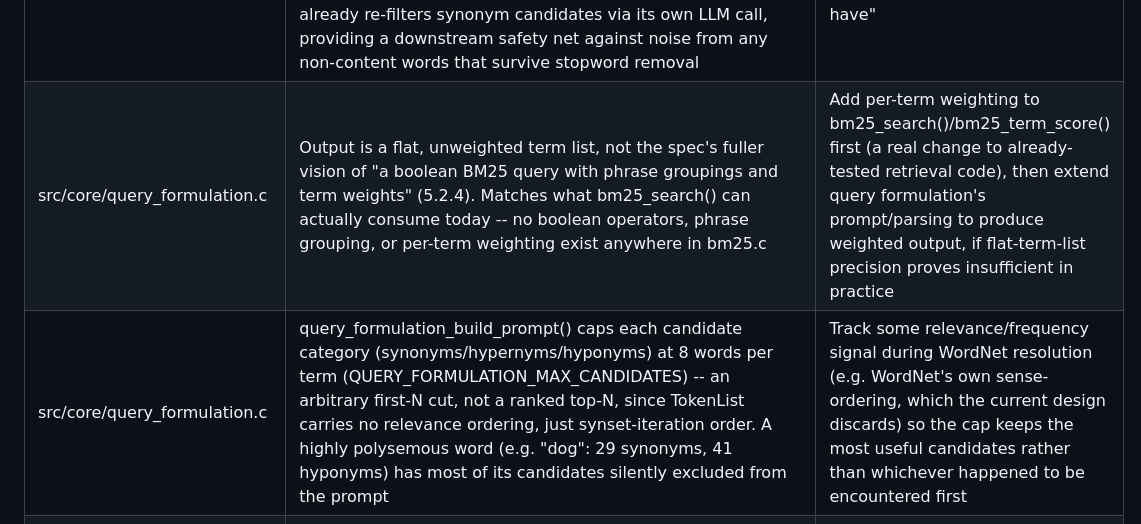
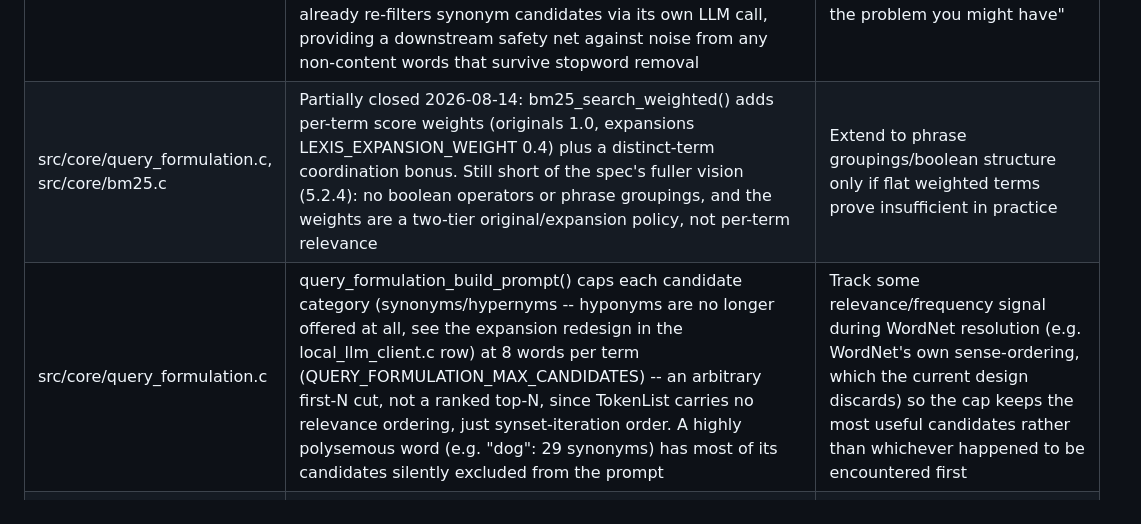
Before and after one commit to ChrisEOlsen/lexis, a Markdown page: LIMITATIONS.md, the part around one of its changes. GitHub-like rendering.

```diff
--- a/LIMITATIONS.md
+++ b/LIMITATIONS.md
@@ -13,6 +13,6 @@ Deliberate MVP-scope tradeoffs, not bugs. Track file, limitation, future upgrade
 | src/core/wordnet.c | wordnet_parse_data_line() assumes a hypernym/hyponym pointer's target synset shares the source synset's part of speech. Holds in practice for these two relations, but the file format technically allows cross-POS pointers | Store the pointer's own `pos` field (currently read and discarded) if a real lookup ever needs to follow a cross-POS hypernym/hyponym chain |
 | src/core/wordnet.c | wordnet_load_data_file() treats any single unparseable line as a hard failure for the whole file, rather than skipping the bad line and continuing. Deliberate: this is trusted, official WordNet data, so a parse failure indicates a real bug in the parser, not malformed input worth silently tolerating | Revisit only if this is ever pointed at a modified/non-official WordNet distribution where a skip-and-continue policy might be more appropriate |
 | (no current file -- Stage 6) | POS tagging is deferred entirely -- the query pipeline sends stopword-filtered terms straight to WordNet lookup with no noun/verb/adjective gate in front of it. Originally planned as a Python sidecar (spaCy) because the spec assumed synonym expansion itself would be the expensive step (Python/NLTK), making it worth pre-filtering first; once synonym expansion turned out to be a cheap local C hash table lookup (src/core/wordnet.c), that cost justification mostly evaporated, and the never-implemented sidecar scaffold (src/sidecar/, all empty stub files) was removed entirely rather than left as dead placeholder code. Stage 7's query formulation step already re-filters synonym candidates via its own LLM call, providing a downstream safety net against noise from any non-content words that survive stopword removal | Build a Python sidecar (spaCy) for POS tagging only if the benchmarking stage (spec section 8, MS MARCO comparison) shows measurably worse precision/recall without it -- not before, per the spec's own stated principle: "engineer for the problem you have, not the problem you might have" |
-| src/core/query_formulation.c | Output is a flat, unweighted term list, not the spec's fuller vision of "a boolean BM25 query with phrase groupings and term weights" (5.2.4). Matches what bm25_search() can actually consume today -- no boolean operators, phrase grouping, or per-term weighting exist anywhere in bm25.c | Add per-term weighting to bm25_search()/bm25_term_score() first (a real change to already-tested retrieval code), then extend query formulation's prompt/parsing to produce weighted output, if flat-term-list precision proves insufficient in practice |
-| src/core/query_formulation.c | query_formulation_build_prompt() caps each candidate category (synonyms/hypernyms/hyponyms) at 8 words per term (QUERY_FORMULATION_MAX_CANDIDATES) -- an arbitrary first-N cut, not a ranked top-N, since TokenList carries no relevance ordering, just synset-iteration order. A highly polysemous word (e.g. "dog": 29 synonyms, 41 hyponyms) has most of its candidates silently excluded from the prompt | Track some relevance/frequency signal during WordNet resolution (e.g. WordNet's own sense-ordering, which the current design discards) so the cap keeps the most useful candidates rather than whichever happened to be encountered first |
+| src/core/query_formulation.c, src/core/bm25.c | Partially closed 2026-08-14: bm25_search_weighted() adds per-term score weights (originals 1.0, expansions LEXIS_EXPANSION_WEIGHT 0.4) plus a distinct-term coordination bonus. Still short of the spec's fuller vision (5.2.4): no boolean operators or phrase groupings, and the weights are a two-tier original/expansion policy, not per-term relevance | Extend to phrase groupings/boolean structure only if flat weighted terms prove insufficient in practice |
+| src/core/query_formulation.c | query_formulation_build_prompt() caps each candidate category (synonyms/hypernyms -- hyponyms are no longer offered at all, see the expansion redesign in the local_llm_client.c row) at 8 words per term (QUERY_FORMULATION_MAX_CANDIDATES) -- an arbitrary first-N cut, not a ranked top-N, since TokenList carries no relevance ordering, just synset-iteration order. A highly polysemous word (e.g. "dog": 29 synonyms) has most of its candidates silently excluded from the prompt | Track some relevance/frequency signal during WordNet resolution (e.g. WordNet's own sense-ordering, which the current design discards) so the cap keeps the most useful candidates rather than whichever happened to be encountered first |
 | src/core/main.c | `lexis bulk-ingest <tsv_path>` never clears the existing index first -- it only appends. Running it twice on the same corpus duplicates every passage rather than replacing them (terms stay correct via Phase 3's ON CONFLICT DO NOTHING dedup, but passage rows and therefore BM25's corpus stats double) | Add a `--rebuild` flag (or make it the default) that truncates passages/terms/postings before ingesting, or detect and skip documents already present by name |
```
Also changed, not shown: other parts of LIMITATIONS.md (+4 -5 lines).
